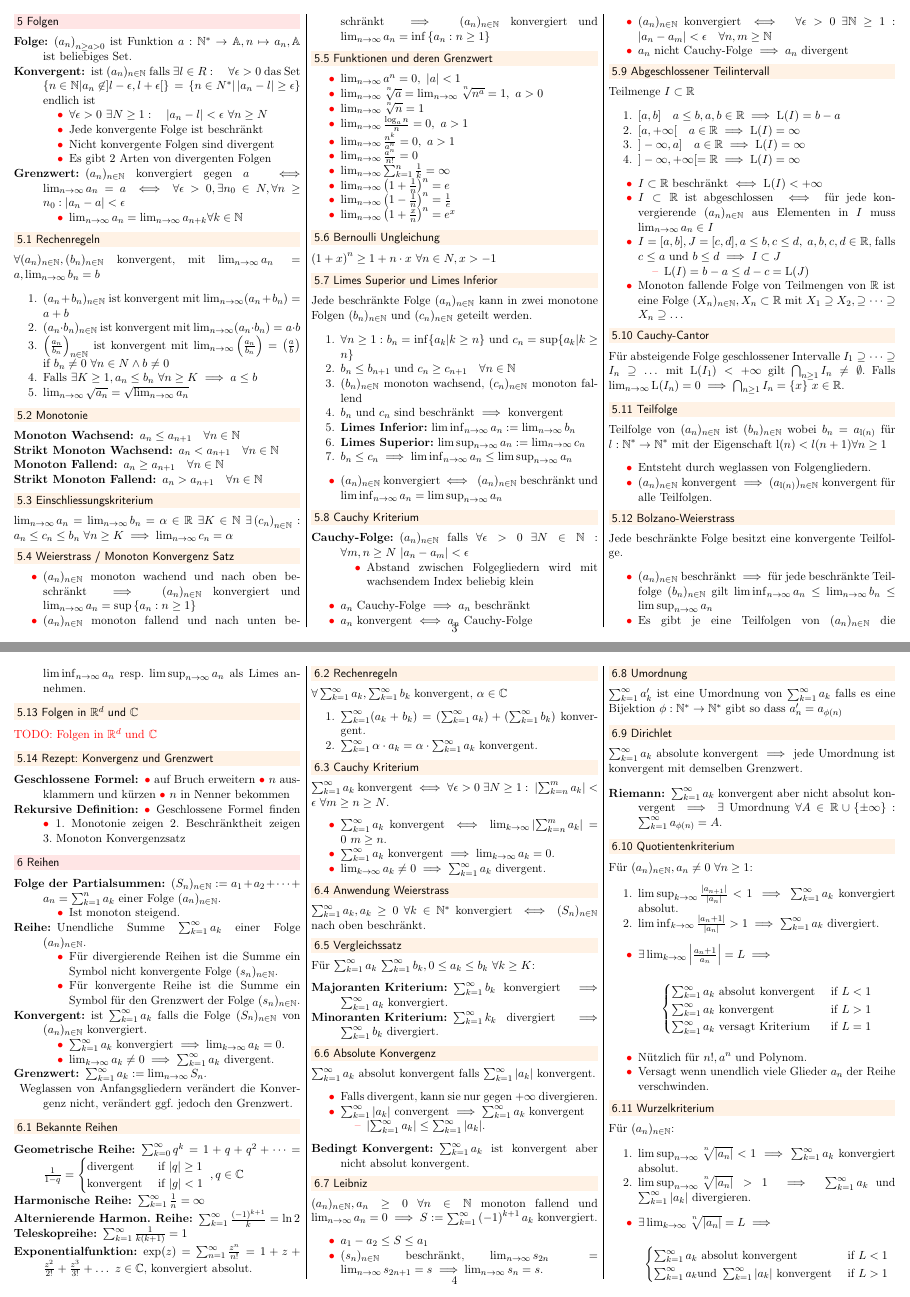
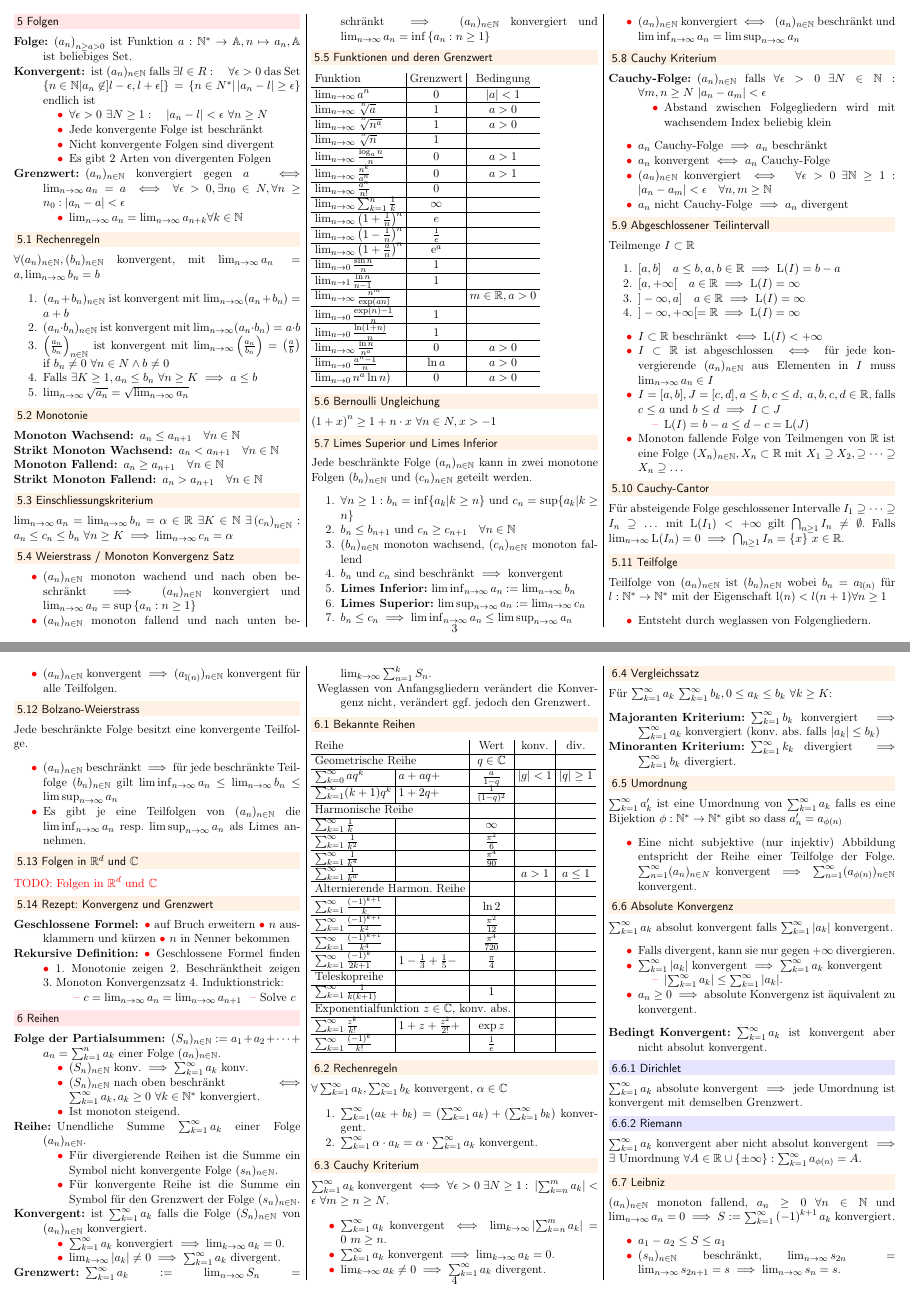
Before and after one commit to jcjgraf/ETH-Resources, a LaTeX document (main.tex, which reads folgenUndReihen.tex): pages 3 and 4 of 13, joined at a grey line. Compiled offline with pdfLaTeX.

Commit message:
IMPROVE: Folgen und Reihen improve, Tables etc

```diff
--- a/folgenUndReihen.tex
+++ b/folgenUndReihen.tex
@@ -45,18 +45,28 @@ $\forall (a_n)_{n \in \N}, (b_n)_{n \in \N}$ konvergent, mit $\lim_{n \to \infty
 \end{compactitem}
 
 \subsection{Funktionen und deren Grenzwert}
-\begin{compactitem}
-    \item $\lim_{n \to \infty} a^n = 0, \ |a| < 1$
-    \item $\lim_{n \to \infty} \sqrt[^n]{a} = \lim_{n \to \infty} \sqrt[^n]{n^a} = 1, \ a > 0$
-    \item $\lim_{n \to \infty} \sqrt[^n]{n} = 1$
-    \item $\lim_{n \to \infty} \frac{\log_an}{n} = 0, \ a > 1$
-    \item $\lim_{n \to \infty} \frac{n^k}{a^n} = 0, \ a > 1$
-    \item $\lim_{n \to \infty} \frac{a^n}{n!} = 0$
-    \item $\lim_{n \to \infty} \sum_{k=1}^{n} \frac{1}{k} = \infty$
-    \item $\lim_{n \to \infty} \left( 1 + \frac{1}{n} \right)^n = e$
-    \item $\lim_{n \to \infty} \left( 1 - \frac{1}{n} \right)^n = \frac{1}{e}$
-    \item $\lim_{n \to \infty} \left( 1 + \frac{x}{n} \right)^n =e^x$
-\end{compactitem}
+\begin{tabular}{l | c | c}
+    Funktion & Grenzwert & Bedingung\\\hline
+    $\lim_{n \to \infty} a^n$ & $0$ & $|a| < 1$\\\hline
+    $\lim_{n \to \infty} \sqrt[^n]{a}$ & $1$ & $a > 0$\\\hline
+    $\lim_{n \to \infty} \sqrt[^n]{n^a}$ & $1$ & $a > 0$\\\hline
+    $\lim_{n \to \infty} \sqrt[^n]{n}$ & $1$\\\hline
+    $\lim_{n \to \infty} \frac{\log_an}{n}$ & $0$ & $a > 1$\\\hline
+    $\lim_{n \to \infty} \frac{n^k}{a^n}$ & $0$ & $a > 1$\\\hline
+    $\lim_{n \to \infty} \frac{a^n}{n!}$ & $0$\\\hline
+    $\lim_{n \to \infty} \sum_{k=1}^{n} \frac{1}{k}$ & $\infty$\\\hline
+    $\lim_{n \to \infty} \left( 1 + \frac{1}{n} \right)^n$ & $e$\\\hline
+    $\lim_{n \to \infty} \left( 1 - \frac{1}{n} \right)^n$ & $\frac{1}{e}$\\\hline
+    $\lim_{n \to \infty} \left( 1 + \frac{a}{n} \right)^n$ &e$^a$\\\hline
+    $\lim_{n \to 0} \frac{\sin n}{n}$ & $1$\\\hline
+    $\lim_{n \to 1} \frac{\ln n}{n - 1}$ & $1$\\\hline
+    $\lim_{n \to \infty} \frac{n^m}{\exp(an)}$ && $m \in \R, a > 0$\\\hline
+    $\lim_{n \to 0} \frac{\exp(n) - 1}{n}$ & $1$\\\hline
+    $\lim_{n \to 0} \frac{\ln(1 + n)}{n}$ & $1$\\\hline
+    $\lim_{n \to \infty} \frac{\ln n}{n^a}$ & $0$ & $a > 0$\\\hline
+    $\lim_{n \to 0} \frac{a^n - 1}{n}$ & $\ln a$ & $a > 0$\\\hline
+    $\lim_{n \to 0} n^a \ln n)$ & $0$ & $a > 0$\\\hline
+\end{tabular}
 
 \subsection{Bernoulli Ungleichung}
 $\left( 1 + x \right)^{n} \ge  1 + n \cdot x \ \forall n \in N, x > -1 $
@@ -147,13 +157,21 @@ Jede beschränkte Folge besitzt eine konvergente Teilfolge.
                     \item Monotonie zeigen
                     \item Beschränktheit zeigen
                     \item Monoton Konvergenzsatz
+                    \item Induktionstrick:
+                        \begin{compactitem}
+                            \item $c = \lim_{n \to \infty} a_n = \lim_{n \to \infty} a_{n+1}$
+                            \item Solve $c$
+                        \end{compactitem}
                 \end{inparaenum}
         \end{inparaitem}
 \end{compactdesc}
+
 \section{Reihen}
 \begin{compactdesc}
     \item[Folge der Partialsummen:] $(S_n)_{n \in \N} := a_1 + a_2 + \dots + a_n = \sum_{k=1}^{n} a_k$ einer Folge $(a_n)_{n \in \N}$.
         \begin{compactitem}
+        \item $(S_n)_{n \in \N}$ konv. $\implies \sum_{k=1}^{\infty} a_k$  konv.
+            \item $(S_n)_{n \in \N} \text{ nach oben beschränkt } \iff \sum_{k=1}^{\infty} a_k, a_k \ge 0 \ \forall k \in \N^*$ konvergiert.
             \item Ist monoton steigend.
         \end{compactitem}
     \item[Reihe:] Unendliche Summe $\sum_{k=1}^{\infty} a_k$ einer Folge $(a_n)_{n \in \N}$.
@@ -164,26 +182,34 @@ Jede beschränkte Folge besitzt eine konvergente Teilfolge.
     \item[Konvergent:] ist $\sum_{k=1}^{\infty} a_k$ falls die Folge $(S_n)_{n \in \N}$ von $(a_n)_{n \in \N}$ konvergiert.
         \begin{compactitem}
             \item $\sum_{k=1}^{\infty} a_k$ konvergiert $\implies \lim_{k \to \infty} a_k = 0 $.
-            \item $\lim_{k \to \infty} a_k \neq  0 \implies \sum_{k=1}^{\infty} a_k$ divergent.
+            \item $\lim_{k \to \infty} |a_k| \neq  0 \implies \sum_{k=1}^{\infty} a_k$ divergent.
         \end{compactitem}
-    \item[Grenzwert:] $\sum_{k=1}^{\infty} a_k := \lim_{n \to \infty} S_n$.
+    \item[Grenzwert:] $\sum_{k=1}^{\infty} a_k := \lim_{n \to \infty} S_n = \lim_{k \to \infty} \sum_{n=1}^{k} S_n$.
     \item Weglassen von Anfangsgliedern verändert die Konvergenz nicht, verändert ggf. jedoch den Grenzwert.
 \end{compactdesc}
 
 \subsection{Bekannte Reihen}
-\begin{compactdesc}
-    \item[Geometrische Reihe:] $\sum_{k=0}^{\infty} q^k = 1 + q + q^2 + \dots = \frac{1}{1-q} =
-        \begin{cases}
-            \text{divergent} & \text{ if } |q| \ge 1\\
-            \text{konvergent} & \text{ if } |g| < 1
-        \end{cases}
-    \ , q \in \C
-        $
-    \item[Harmonische Reihe:] $\sum_{k=1}^{\infty} \frac{1}{n} = \infty$
-    \item[Alternierende Harmon. Reihe:] $\sum_{k=1}^{\infty} \frac{(-1)^{k+1}}{k} = \ln 2$
-    \item[Teleskopreihe:] $\sum_{k=1}^{\infty} \frac{1}{k(k+1)} = 1$
-    \item[Exponentialfunktion:] $\exp(z) = \sum_{n=1}^{\infty} \frac{z^n}{n!} = 1 + z + \frac{z^2}{2!} + \frac{z^3}{3!} + \dots \ z \in \C,$ konvergiert absolut.
-\end{compactdesc}
+\begin{tabular}{l | l | c | c | c}
+    \multicolumn{2}{l |}{Reihe} & Wert & konv. & div.\\\hline
+    \multicolumn{2}{l |}{Geometrische Reihe} & $q \in \C$ &&\\\hline
+    $\sum_{k=0}^{\infty} aq^k$ & $a + aq +$ & $\frac{a}{1-q}$ & $|g| < 1$ & $|q| \ge 1$\\\hline
+    $\sum_{k=1}^{\infty} (k+1)q^k$ & $1 + 2q +$ & $\frac{1}{(1-q)^2}$ &&\\\hline
+    \multicolumn{2}{l |}{Harmonische Reihe}&&&\\\hline
+    $\sum_{k=1}^{\infty} \frac{1}{k}$ & & $\infty$ &&\\\hline
+    $\sum_{k=1}^{\infty} \frac{1}{k^2}$ && $\frac{\pi^2}{6}$ &&\\\hline
+    $\sum_{k=1}^{\infty} \frac{1}{k^4}$ && $\frac{\pi^4}{90}$ &&\\\hline
+    $\sum_{k=1}^{\infty} \frac{1}{k^a}$ &&& $a > 1$ & $a \le 1$\\\hline
+    \multicolumn{2}{l |}{Alternierende Harmon. Reihe} &&&\\\hline
+    $\sum_{k=1}^{\infty} \frac{(-1)^{k+1}}{k}$ && $\ln 2$ &&\\\hline
+    $\sum_{k=1}^{\infty} \frac{(-1)^{k+1}}{k^2}$ && $\frac{\pi^2}{12}$ &&\\\hline
+    $\sum_{k=1}^{\infty} \frac{(-1)^{k+1}}{k^4}$ && $\frac{\pi^4}{720}$ &&\\\hline
+    $\sum_{k=1}^{\infty} \frac{(-1)^k}{2k + 1}$ & $1 - \frac{1}{3} + \frac{1}{5} -$ & $\frac{\pi}{4}$ &&\\\hline
+    \multicolumn{1}{l |}{Teleskopreihe} &&&\\\hline
+    $\sum_{k=1}^{\infty} \frac{1}{k(k+1)}$ && $1$ &&\\\hline
+    \multicolumn{3}{l |}{Exponentialfunktion $z \in \C,$ konv. abs.} &&\\\hline
+    $\sum_{k=1}^{\infty} \frac{z^k}{k!}$ & $1 + z + \frac{z^2}{2!} +$ & $\exp{z}$ &&\\\hline
+    $\sum_{k=1}^{\infty} \frac{(-1)^k}{k!}$ && $\frac{1}{e}$ &&\\\hline
+\end{tabular}
 
 \subsection{Rechenregeln}
 $\forall \sum_{k=1}^{\infty} a_k, \sum_{k=1}^{\infty} b_k$ konvergent, $\alpha \in \C$
@@ -200,58 +226,59 @@ $\sum_{k=1}^{\infty} a_k$ konvergent $\iff \forall \epsilon > 0 \ \exists N \ge
     \item $\lim_{k \to \infty} a_k \neq  0 \implies \sum_{k=1}^{\infty} a_k$ divergent.
 \end{compactitem}
 
-\subsection{Anwendung Weierstrass}
-$\sum_{k=1}^{\infty} a_k, a_k \ge 0 \ \forall k \in \N^*$ konvergiert $\iff (S_n)_{n \in \N}$ nach oben beschränkt.
-
 \subsection{Vergleichssatz}
 Für $\sum_{k=1}^{\infty} a_k$ $\sum_{k=1}^{\infty} b_k, 0 \le a_k \le b_k \ \forall k \ge K$:
 \begin{compactdesc}
-    \item[Majoranten Kriterium:] $\sum_{k=1}^{\infty} b_k$ konvergiert $\implies \sum_{k=1}^{\infty} a_k$ konvergiert.
+\item[Majoranten Kriterium:] $\sum_{k=1}^{\infty} b_k$ konvergiert $\implies \sum_{k=1}^{\infty} a_k$ konvergiert (konv. abs. falls $|a_k| \le b_k$)
     \item[Minoranten Kriterium:] $\sum_{k=1}^{\infty} k_k$ divergiert $\implies \sum_{k=1}^{\infty} b_k$ divergiert.
 \end{compactdesc}
+
+\subsection{Umordnung}
+$\sum_{k=1}^{\infty} a'_k$ ist eine Umordnung von $\sum_{k=1}^{\infty} a_k$ falls es eine Bijektion $\phi : \N^* \to \N^*$ gibt so dass $a'_n = a_{\phi(n)}$
+\begin{compactitem}
+\item Eine nicht subjektive (nur injektiv) Abbildung entspricht der Reihe einer Teilfolge der Folge. $\sum_{n=1}^{\infty} (a_n)_{n \in N}$ konvergent $\implies \sum_{n=1}^{\infty} (a_{\phi(n)})_{n \in \N}$ konvergent.
+\end{compactitem}
 
 \subsection{Absolute Konvergenz}
 $\sum_{k=1}^{\infty} a_k$ absolut konvergent falls $\sum_{k=1}^{\infty} |a_k|$ konvergent.
 \begin{compactitem}
     \item Falls divergent, kann sie nur gegen $+\infty$ divergieren.
-    \item $\sum_{k=1}^{\infty}| a_k|$ convergent $\implies \sum_{k=1}^{\infty} a_k$ konvergent
+    \item $\sum_{k=1}^{\infty}| a_k|$ konvergent $\implies \sum_{k=1}^{\infty} a_k$ konvergent
         \begin{compactitem}
             \item $\left| \sum_{k=1}^{\infty} a_k \right| \le \sum_{k=1}^{\infty} \left| a_k \right|$.
         \end{compactitem}
+    \item $a_n \ge 0 \implies$ absolute Konvergenz ist äquivalent zu konvergent.
 \end{compactitem}
 \begin{compactdesc}
     \item[Bedingt Konvergent:] $\sum_{k=1}^{\infty} a_k$ ist konvergent aber nicht absolut konvergent.
 \end{compactdesc}
 
+\subsubsection{Dirichlet}
+$\sum_{k=1}^{\infty} a_k$ absolute konvergent $\implies$ jede Umordnung ist konvergent mit demselben Grenzwert.
+
+\subsubsection{Riemann}
+$\sum_{k=1}^{\infty} a_k$ konvergent aber nicht absolut konvergent $\implies \exists $ Umordnung $\forall A \in \R \cup \{\pm \infty\}: \sum_{k=1}^{\infty} a_{\phi(n)} = A $.
+
 \subsection{Leibniz}
-$(a_n)_{n \in \N}, a_n \ge 0 \ \forall n \in \N$ monoton fallend und $\lim_{n \to \infty} a_n = 0 \implies S:= \sum_{k=1}^{\infty} \left( -1 \right)^{k+1} a_k$ konvergiert.
+$(a_n)_{n \in \N}$ monoton fallend, $a_n \ge 0 \ \forall n \in \N$ und $\lim_{n \to \infty} a_n = 0 \implies S:= \sum_{k=1}^{\infty} \left( -1 \right)^{k+1} a_k$ konvergiert.
 \begin{compactitem}
     \item $a_1 - a_2 \le S \le a_1$
     \item $(s_n)_{n \in \N}$ beschränkt, $\lim_{n \to \infty} s_{2n} = \lim_{n \to \infty} s_{2n + 1} = s \implies \lim_{n \to \infty} s_n = s$.
 \end{compactitem}
 
-\subsection{Umordnung}
-$\sum_{k=1}^{\infty} a'_k$ ist eine Umordnung von $\sum_{k=1}^{\infty} a_k$ falls es eine Bijektion $\phi : \N^* \to \N^*$ gibt so dass $a'_n = a_{\phi(n)}$
-
-\subsection{Dirichlet}
-$\sum_{k=1}^{\infty} a_k$ absolute konvergent $\implies$ jede Umordnung ist konvergent mit demselben Grenzwert.
-\begin{compactdesc}
-\item[Riemann:] $\sum_{k=1}^{\infty} a_k$ konvergent aber nicht absolut konvergent $\implies \exists $ Umordnung $\forall A \in \R \cup \{\pm \infty\}: \sum_{k=1}^{\infty} a_{\phi(n)} = A $.
-\end{compactdesc}
-
 \subsection{Quotientenkriterium}
 Für $(a_n)_{n \in \N}, a_n \neq 0 \ \forall n \ge 1$:
 \begin{compactenum}
-    \item $\limsup_{k \to \infty} \frac{\left| a_{n+1} \right|}{\left| a_n \right| } < 1 \implies \sum_{k=1}^{\infty} a_k$ konvergiert absolut.
+    \item $\limsup_{k \to \infty} \frac{\left| a_{n+1} \right|}{\left| a_n \right| } < 1 \implies \sum_{k=1}^{\infty} a_k$ konv. abs.
     \item $\liminf_{k \to \infty} \frac{\left| a_n + 1 \right|}{\left| a_n \right| } > 1 \implies \sum_{k=1}^{\infty} a_k$ divergiert.
 \end{compactenum}
 \begin{compactitem}
-    \item $\exists \lim_{k \to \infty} \left| \frac{a_n + 1}{a_n} \right| =  L \implies$
+    \item $\exists \lim_{k \to \infty} \left| \frac{a_n + 1}{a_n} \right| =:  L \implies$
         \[
         \begin{cases}
             \sum_{k=1}^{\infty} a_k \text{ absolut konvergent} & \text{ if } L < 1\\
             \sum_{k=1}^{\infty} a_k \text{ konvergent} & \text{ if } L > 1\\
-            \sum_{k=1}^{\infty} a_k \text{ versagt Kriterium} & \text{ if } L = 1
+            \text{ versagt Kriterium} & \text{ if } L = 1
         \end{cases}
         \]
     \item Nützlich für $n!, a^n$ und Polynom.
@@ -261,7 +288,7 @@ Für $(a_n)_{n \in \N}, a_n \neq 0 \ \forall n \ge 1$:
 \subsection{Wurzelkriterium}
 Für $(a_n)_{n \in \N}$:
 \begin{compactenum}
-    \item $\limsup_{n \to \infty} \sqrt[^n]{\left| a_n \right| } < 1 \implies \sum_{k=1}^{\infty} a_k$ konvergiert absolut.
+    \item $\limsup_{n \to \infty} \sqrt[^n]{\left| a_n \right| } < 1 \implies \sum_{k=1}^{\infty} a_k$ konv. abs.
     \item $\limsup_{n \to \infty} \sqrt[^n]{\left| a_n \right| } > 1 \implies \sum_{k=1}^{\infty} a_k$ und $\sum_{k=1}^{\infty} |a_k|$ divergieren.
 \end{compactenum}
 \begin{compactitem}
--- a/main.tex
+++ b/main.tex
@@ -77,6 +58,9 @@
 \newcommand{\subsubcolorsection}[1]{%
 	\colorbox{blue!10}{\parbox[t][0em]{\dimexpr\columnwidth-2\fboxsep}{\thesubsubsection\ #1}}}
 
+% shrink horizontal padding in table
+\setlength{\tabcolsep}{0.3em}
+
 \begin{document}
 \begin{multicols}{3}
     \include{general}
```
Also changed, not shown: general.tex (+14 -0 lines), folgenUndReihen.tex (30 more changed lines), main.tex (21 more changed lines).
